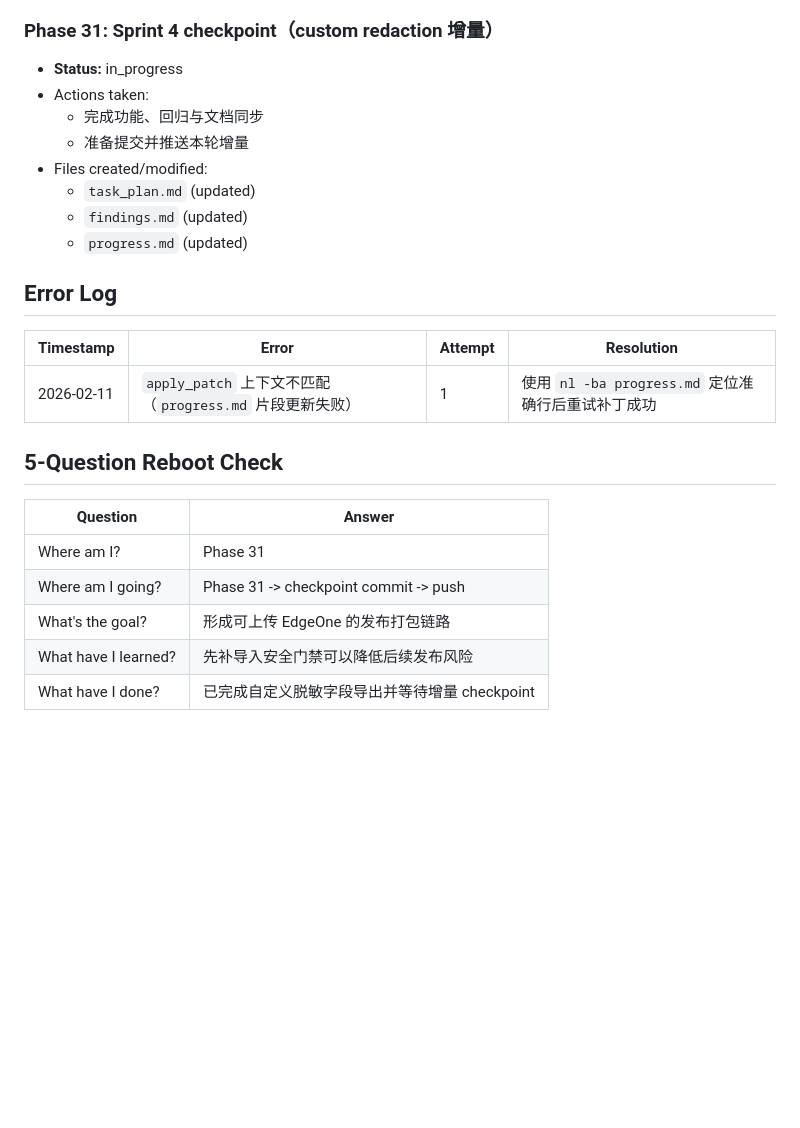
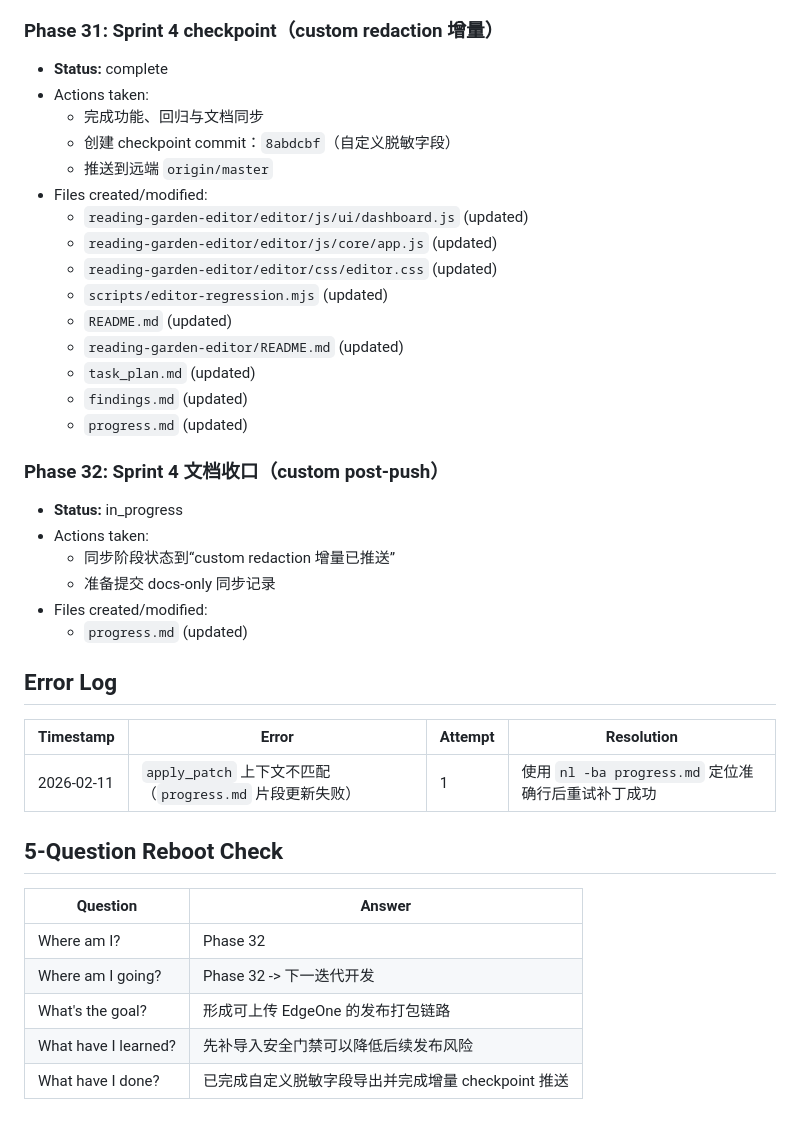
Before and after one commit to enoa2014/reading-garden-v3, a Markdown page: progress.md, the part around the change. Rendered like a GitHub page; blank space fills up the shorter version.

Commit message:
docs: finalize custom-redaction checkpoint status

```diff
--- a/progress.md
+++ b/progress.md
@@ -512,13 +512,28 @@
   - `progress.md` (updated)
 
 ### Phase 31: Sprint 4 checkpoint（custom redaction 增量）
+- **Status:** complete
+- Actions taken:
+  - 完成功能、回归与文档同步
+  - 创建 checkpoint commit：`8abdcbf`（自定义脱敏字段）
+  - 推送到远端 `origin/master`
+- Files created/modified:
+  - `reading-garden-editor/editor/js/ui/dashboard.js` (updated)
+  - `reading-garden-editor/editor/js/core/app.js` (updated)
+  - `reading-garden-editor/editor/css/editor.css` (updated)
+  - `scripts/editor-regression.mjs` (updated)
+  - `README.md` (updated)
+  - `reading-garden-editor/README.md` (updated)
+  - `task_plan.md` (updated)
+  - `findings.md` (updated)
+  - `progress.md` (updated)
+
+### Phase 32: Sprint 4 文档收口（custom post-push）
 - **Status:** in_progress
 - Actions taken:
-  - 完成功能、回归与文档同步
-  - 准备提交并推送本轮增量
+  - 同步阶段状态到“custom redaction 增量已推送”
+  - 准备提交 docs-only 同步记录
 - Files created/modified:
-  - `task_plan.md` (updated)
-  - `findings.md` (updated)
   - `progress.md` (updated)
 
 ## Error Log
@@ -529,8 +544,8 @@
 ## 5-Question Reboot Check
 | Question | Answer |
 |----------|--------|
-| Where am I? | Phase 31 |
-| Where am I going? | Phase 31 -> checkpoint commit -> push |
+| Where am I? | Phase 32 |
+| Where am I going? | Phase 32 -> 下一迭代开发 |
 | What's the goal? | 形成可上传 EdgeOne 的发布打包链路 |
 | What have I learned? | 先补导入安全门禁可以降低后续发布风险 |
-| What have I done? | 已完成自定义脱敏字段导出并等待增量 checkpoint |
+| What have I done? | 已完成自定义脱敏字段导出并完成增量 checkpoint 推送 |
```
